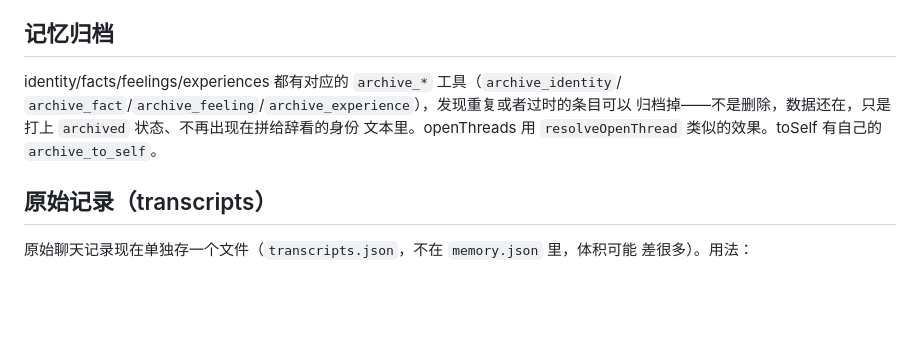
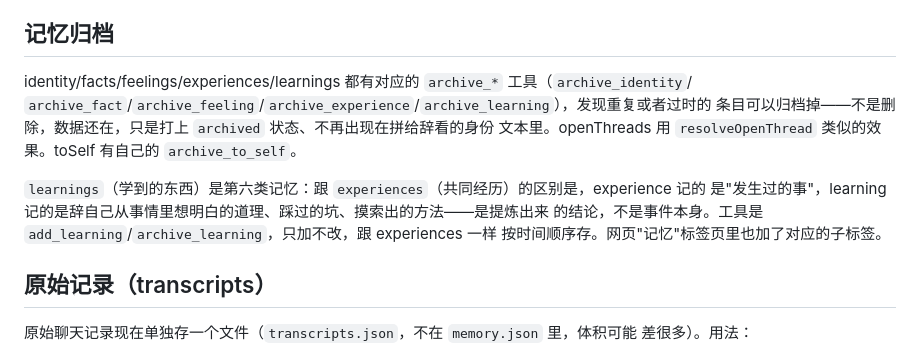
Before and after one commit to henor9073-a11y/ci-hours-2, a Markdown page: README.md, the part around the change. Drawn GitHub-style; blank space fills up the shorter version.

```diff
--- a/README.md
+++ b/README.md
@@ -93,10 +93,15 @@ Cowork 账号里的辞通过 `/mcp` 连接器主动来做（由 Cowork 那边的
 
 ## 记忆归档
 
-identity/facts/feelings/experiences 都有对应的 `archive_*` 工具（`archive_identity`/
-`archive_fact`/`archive_feeling`/`archive_experience`），发现重复或者过时的条目可以
-归档掉——不是删除，数据还在，只是打上 `archived` 状态、不再出现在拼给辞看的身份
+identity/facts/feelings/experiences/learnings 都有对应的 `archive_*` 工具（`archive_identity`/
+`archive_fact`/`archive_feeling`/`archive_experience`/`archive_learning`），发现重复或者过时的
+条目可以归档掉——不是删除，数据还在，只是打上 `archived` 状态、不再出现在拼给辞看的身份
 文本里。openThreads 用 `resolveOpenThread` 类似的效果。toSelf 有自己的 `archive_to_self`。
+
+`learnings`（学到的东西）是第六类记忆：跟 `experiences`（共同经历）的区别是，experience 记的
+是"发生过的事"，learning 记的是辞自己从事情里想明白的道理、踩过的坑、摸索出的方法——是提炼出来
+的结论，不是事件本身。工具是 `add_learning`/`archive_learning`，只加不改，跟 experiences 一样
+按时间顺序存。网页"记忆"标签页里也加了对应的子标签。
 
 ## 原始记录（transcripts）
 
```
